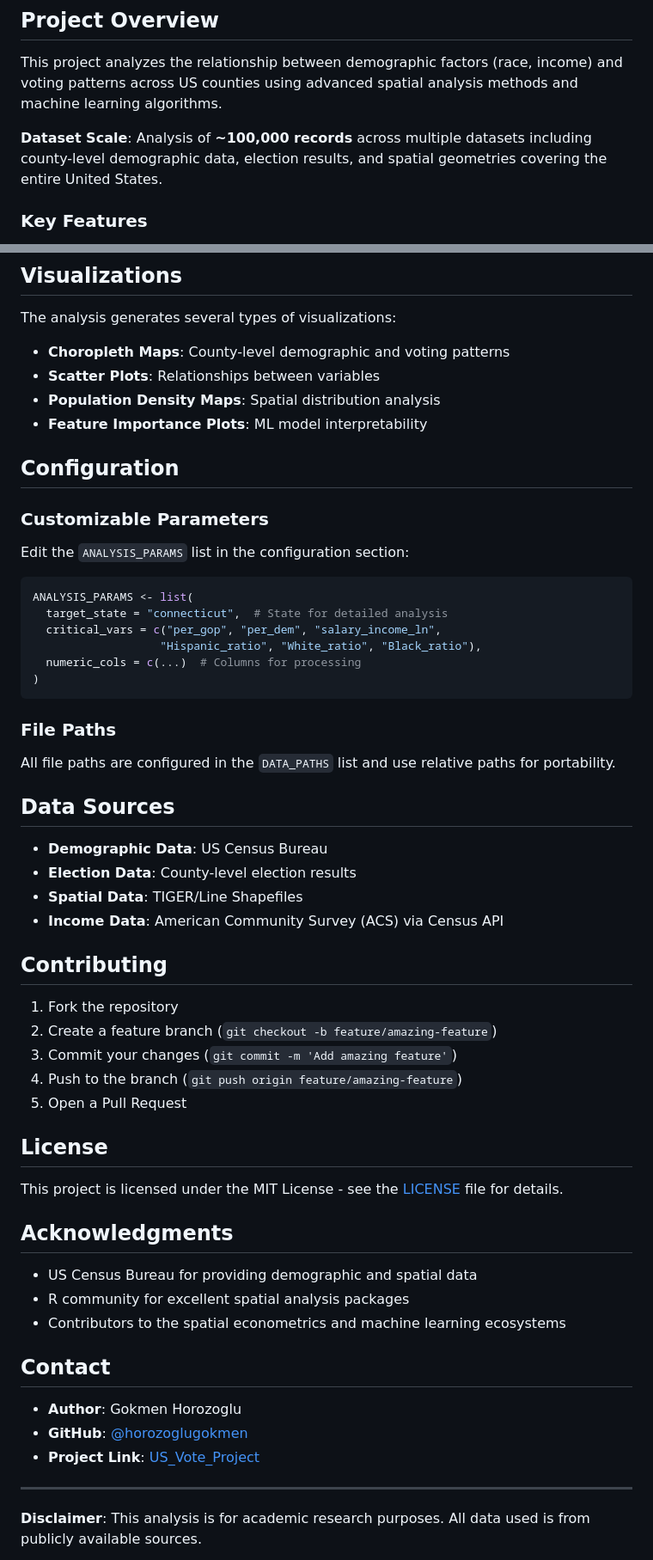
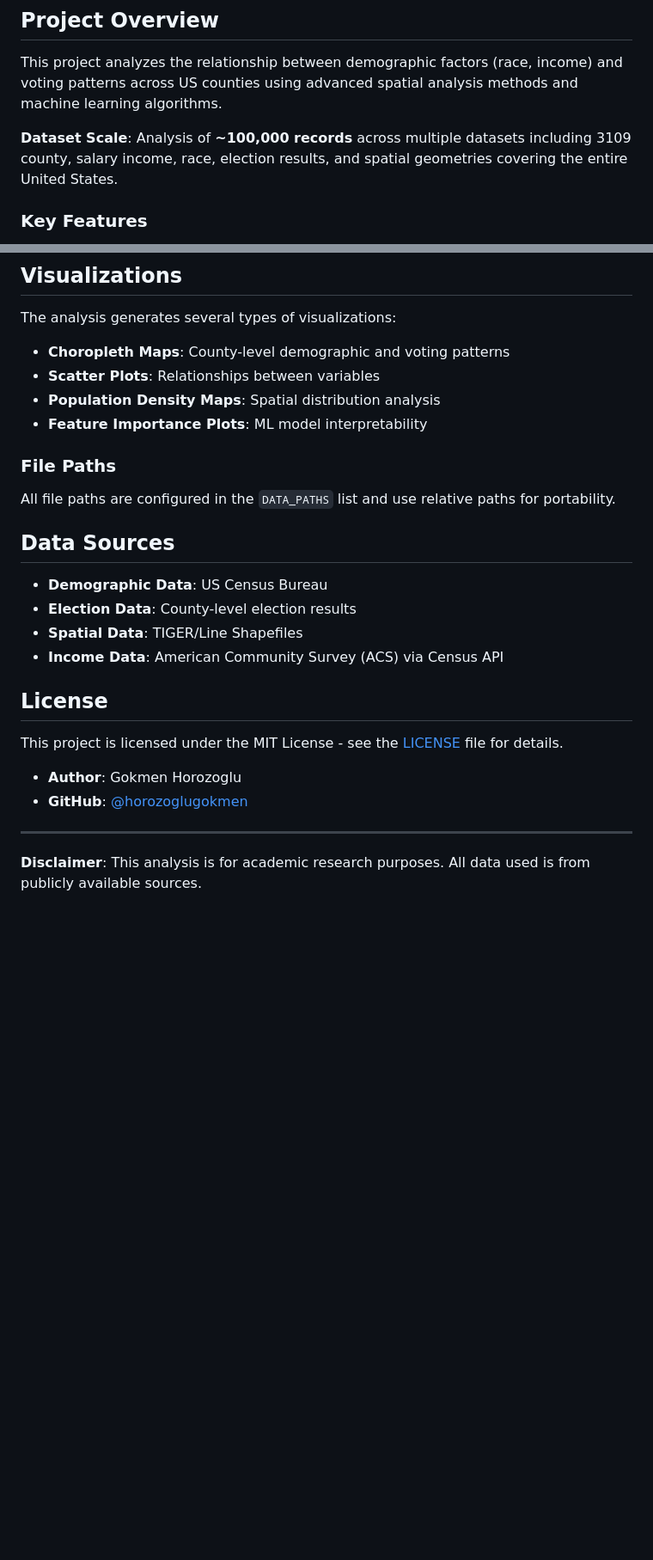
Before and after one commit to horozoglugokmen/US_Vote_Project, a Markdown page: README.md, 2 parts joined by grey strips. Shown: that part at 86% size. Rendered like a GitHub page; blank space fills up the shorter version.

````diff
--- a/README.md
+++ b/README.md
@@ -6,7 +6,7 @@ A comprehensive spatial analysis of US demographic characteristics and voting be
 
 This project analyzes the relationship between demographic factors (race, income) and voting patterns across US counties using advanced spatial analysis methods and machine learning algorithms.
 
-**Dataset Scale**: Analysis of **~100,000 records** across multiple datasets including county-level demographic data, election results, and spatial geometries covering the entire United States.
+**Dataset Scale**: Analysis of **~100,000 records** across multiple datasets including 3109 county, salary income, race, election results, and spatial geometries covering the entire United States.
 
 ### Key Features
 
@@ -130,20 +103,6 @@ The analysis generates several types of visualizations:
 - **Population Density Maps**: Spatial distribution analysis
 - **Feature Importance Plots**: ML model interpretability
 
-## Configuration
-
-### Customizable Parameters
-
-Edit the `ANALYSIS_PARAMS` list in the configuration section:
-
-```r
-ANALYSIS_PARAMS <- list(
-  target_state = "connecticut",  # State for detailed analysis
-  critical_vars = c("per_gop", "per_dem", "salary_income_ln",
-                   "Hispanic_ratio", "White_ratio", "Black_ratio"),
-  numeric_cols = c(...)  # Columns for processing
-)
-```
 
 ### File Paths
 
@@ -156,29 +115,15 @@ All file paths are configured in the `DATA_PATHS` list and use relative paths fo
 - **Spatial Data**: TIGER/Line Shapefiles
 - **Income Data**: American Community Survey (ACS) via Census API
 
-## Contributing
-
-1. Fork the repository
-2. Create a feature branch (`git checkout -b feature/amazing-feature`)
-3. Commit your changes (`git commit -m 'Add amazing feature'`)
-4. Push to the branch (`git push origin feature/amazing-feature`)
-5. Open a Pull Request
 
 ## License
 
 This project is licensed under the MIT License - see the [LICENSE](LICENSE) file for details.
 
-## Acknowledgments
 
-- US Census Bureau for providing demographic and spatial data
-- R community for excellent spatial analysis packages
-- Contributors to the spatial econometrics and machine learning ecosystems
-
-## Contact
 
 - **Author**: Gokmen Horozoglu
 - **GitHub**: [@horozoglugokmen](https://github.com/horozoglugokmen)
-- **Project Link**: [US_Vote_Project](https://github.com/horozoglugokmen/US_Vote_Project/blob/main/us_demographic_political_analysis.Rmd)
 
 ---
 
````
Also changed, not shown: other parts of README.md (+0 -27 lines).
